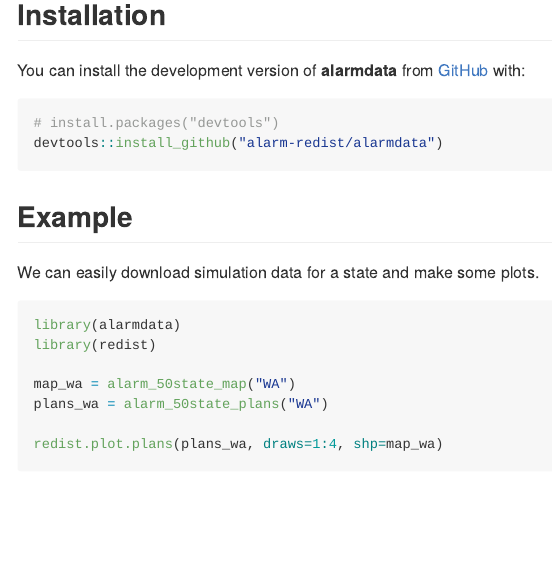
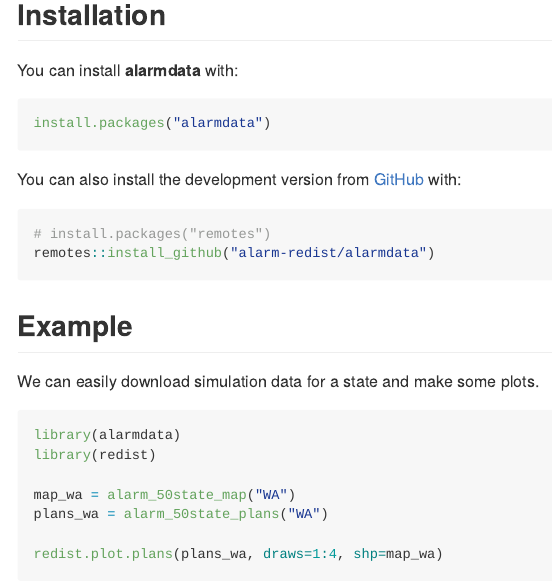
Before and after one commit to alarm-redist/alarmdata, an R Markdown document (README.Rmd): the page in a window 1100 px wide, from 190 px down. The pictures show the output file README.md that the author committed with the source, drawn offline in the style of GitHub; badge pictures from the web are left out.

Commit message:
fixes and updates

````diff
--- a/README.Rmd
+++ b/README.Rmd
@@ -25,11 +25,17 @@ and [50-State Redistricting Simulations](https://doi.org/10.7910/DVN/SLCD3E).
 
 ## Installation
 
-You can install the development version of **alarmdata** from [GitHub](https://github.com/) with:
+You can install **alarmdata** with:
 
 ``` r
-# install.packages("devtools")
-devtools::install_github("alarm-redist/alarmdata")
+install.packages("alarmdata")
+```
+
+You can also install the development version from [GitHub](https://github.com/) with:
+
+``` r
+# install.packages("remotes")
+remotes::install_github("alarm-redist/alarmdata")
 ```
 
 ## Example
````
Also changed, not shown: NEWS.md (+3 -10 lines), R/add_plan.R (+1 -1 lines), R/census_vest.R (+1 -1 lines), R/epsg.R (+1 -1 lines), README.md, 2 other files.
